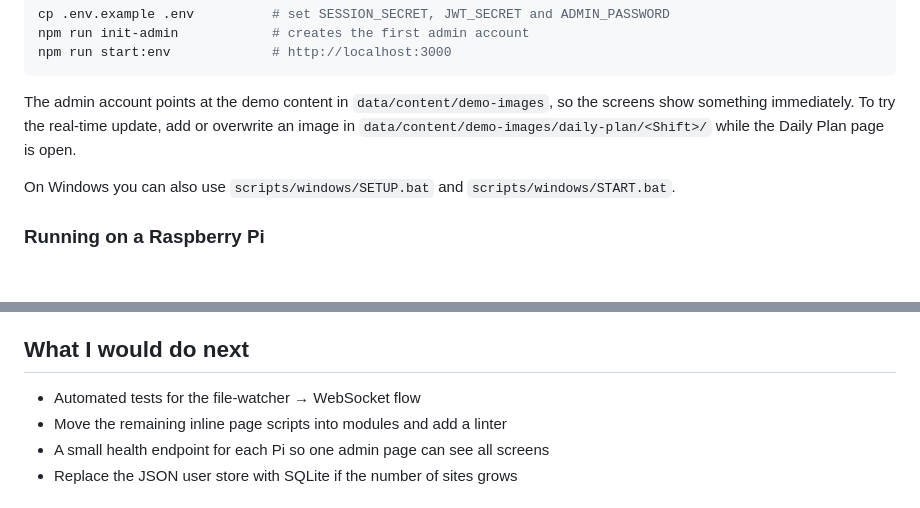
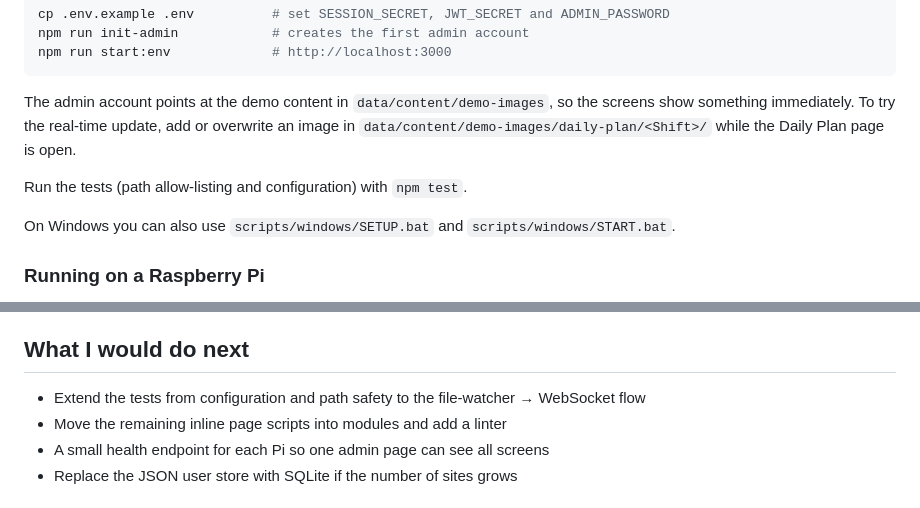
Before and after one commit to aleks-al-aleksandrov/smart-gallery-system, a Markdown page: README.md, 2 parts joined by grey strips. GitHub-like rendering; blank space fills up the shorter version.

Commit message:
Add CI badge and test instructions to README

```diff
--- a/README.md
+++ b/README.md
@@ -92,6 +96,8 @@ npm run start:env             # http://localhost:3000
 
 The admin account points at the demo content in `data/content/demo-images`, so the screens show something immediately. To try the real-time update, add or overwrite an image in `data/content/demo-images/daily-plan/<Shift>/` while the Daily Plan page is open.
 
+Run the tests (path allow-listing and configuration) with `npm test`.
+
 On Windows you can also use `scripts/windows/SETUP.bat` and `scripts/windows/START.bat`.
 
 ### Running on a Raspberry Pi
@@ -123,7 +129,7 @@ config.example.json    Default configuration (copied to data/config.json on firs
 
 ## What I would do next
 
-- Automated tests for the file-watcher → WebSocket flow
+- Extend the tests from configuration and path safety to the file-watcher → WebSocket flow
 - Move the remaining inline page scripts into modules and add a linter
 - A small health endpoint for each Pi so one admin page can see all screens
 - Replace the JSON user store with SQLite if the number of sites grows
```
Also changed, not shown: other parts of README.md (+4 -0 lines).
